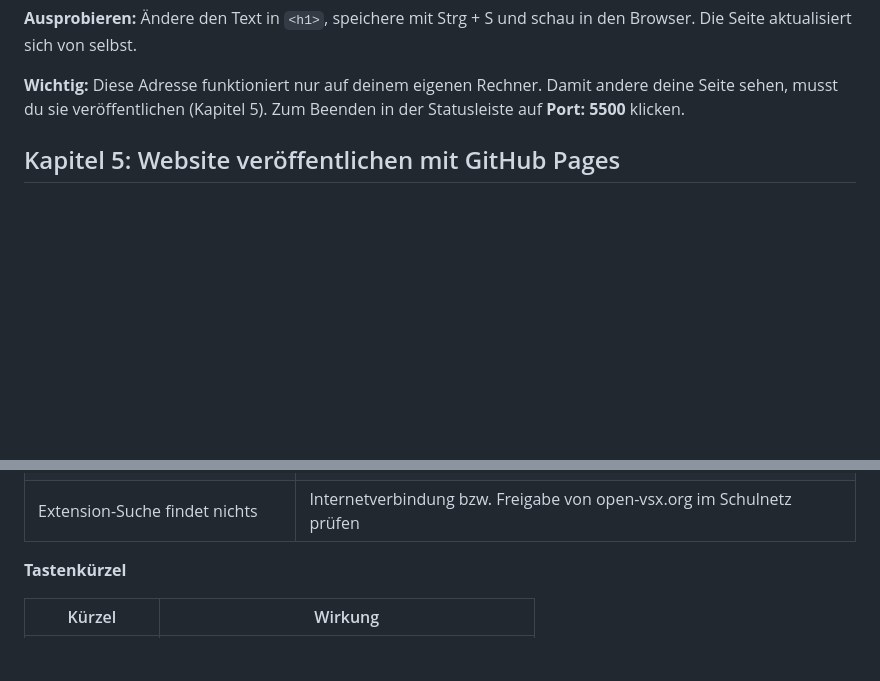
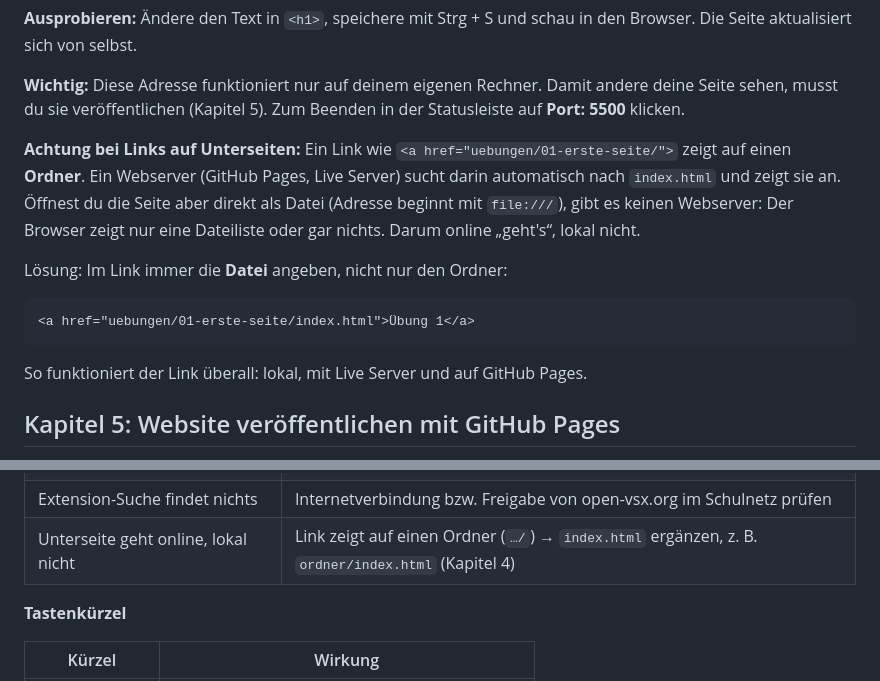
Before and after one commit to michaelquehenberger/Annahof, a Markdown page: doku/vscodium-manual.md, 2 parts joined by grey strips. GitHub-like rendering; blank space fills up the shorter version.

Commit message:
Manual: Links auf Ordner vs. index.html (lokal vs. GitHub Pages) erklärt
Co-Authored-By: Claude Opus 5.5 <noreply@anthropic.com>
Claude-Session: https://claude.ai/code/session_01HeRHQnSM2yyobJh5oy1Rqz

````diff
--- a/doku/vscodium-manual.md
+++ b/doku/vscodium-manual.md
@@ -150,6 +150,16 @@ Mit der Extension **Live Server** öffnet sich deine Seite im Browser und lädt
 **Ausprobieren:** Ändere den Text in `<h1>`, speichere mit Strg + S und schau in den Browser. Die Seite aktualisiert sich von selbst.
 
 **Wichtig:** Diese Adresse funktioniert nur auf deinem eigenen Rechner. Damit andere deine Seite sehen, musst du sie veröffentlichen (Kapitel 5). Zum Beenden in der Statusleiste auf **Port: 5500** klicken.
+
+**Achtung bei Links auf Unterseiten:** Ein Link wie `<a href="uebungen/01-erste-seite/">` zeigt auf einen **Ordner**. Ein Webserver (GitHub Pages, Live Server) sucht darin automatisch nach `index.html` und zeigt sie an. Öffnest du die Seite aber direkt als Datei (Adresse beginnt mit `file:///`), gibt es keinen Webserver: Der Browser zeigt nur eine Dateiliste oder gar nichts. Darum online „geht's“, lokal nicht.
+
+Lösung: Im Link immer die **Datei** angeben, nicht nur den Ordner:
+
+```html
+<a href="uebungen/01-erste-seite/index.html">Übung 1</a>
+```
+
+So funktioniert der Link überall: lokal, mit Live Server und auf GitHub Pages.
 
 ## Kapitel 5: Website veröffentlichen mit GitHub Pages
 
@@ -396,6 +406,7 @@ Wer sich daran hält, hat überall denselben Stand.
 | ! + Enter erzeugt kein Grundgerüst  | Datei muss auf .html enden; das ! muss allein in der ersten Zeile stehen              |
 | Explorer links ist leer             | Über File → Open Folder… den Projektordner öffnen, nicht nur eine Datei               |
 | Extension-Suche findet nichts       | Internetverbindung bzw. Freigabe von open-vsx.org im Schulnetz prüfen                 |
+| Unterseite geht online, lokal nicht | Link zeigt auf einen Ordner (`…/`) → `index.html` ergänzen, z. B. `ordner/index.html` (Kapitel 4) |
 
 **Tastenkürzel**
 
````
